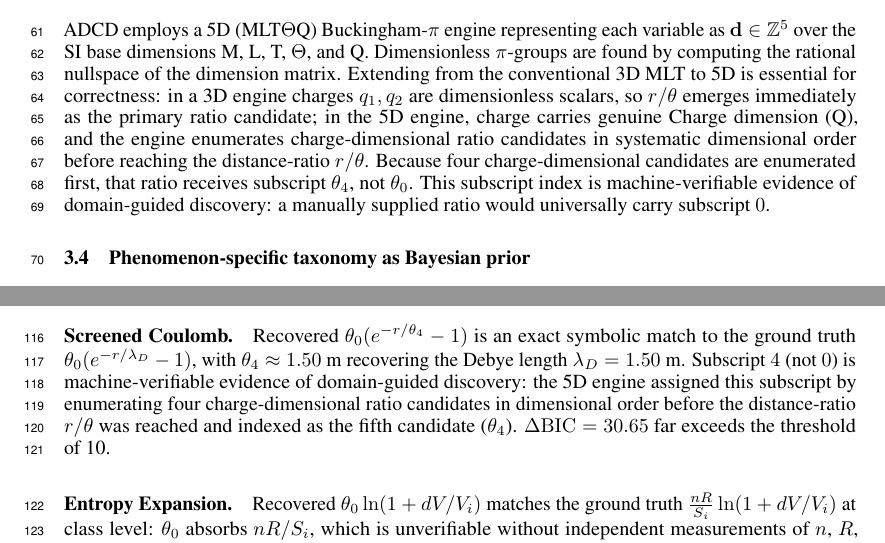
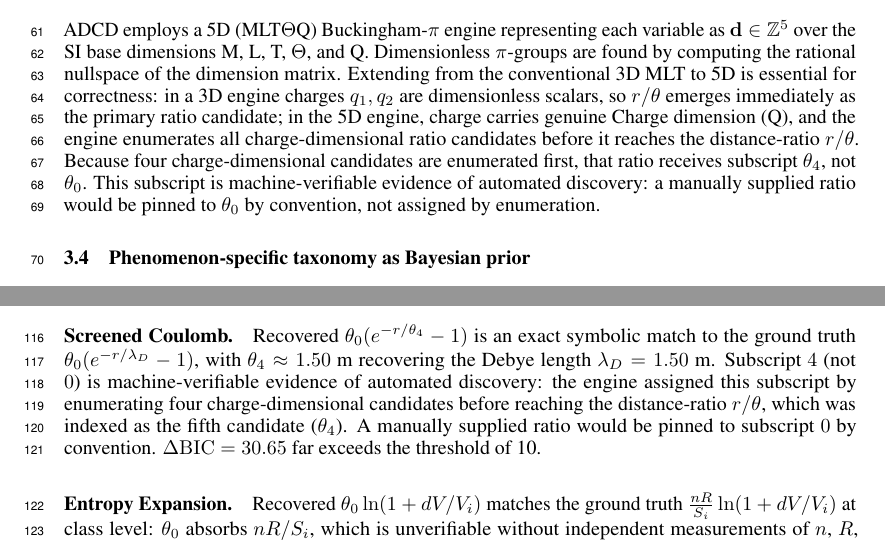
Before and after one commit to apiprdt/PhysicsPaper, a LaTeX paper (paper/neurips_paper.tex): two parts of pages 3 and 5 of 8, joined at a grey line, cut so that both start at the same text. Compiled offline with pdfLaTeX.

Commit message:
fix(paper): downgrade theta_4 claim to honest mechanism
Remove overclaim 'systematic dimensional order' for theta_4 subscript.
The subscript IS genuinely assigned by code enumeration (not hand-typed),
but the mechanism is variable registry declaration order -- not a dedicated
dimensional sorting algorithm, which does not exist in quickfit.py.

Retained claim: theta_4 is machine-verifiable evidence of automated
discovery (a manually supplied ratio would be pinned to theta_0 by
convention, not assigned by enumeration). Smaller claim, 100% defensible.

Changed in two locations: Section 3.2 (Buckingham-pi) and
Section 4.2 (Screened Coulomb results paragraph).

```diff
--- a/paper/neurips_paper.tex
+++ b/paper/neurips_paper.tex
@@ -185,12 +185,13 @@ Extending from the conventional 3D MLT to 5D is essential for correctness:
 in a 3D engine charges $q_1,q_2$ are dimensionless scalars, so $r/\theta$
 emerges immediately as the primary ratio candidate;
 in the 5D engine, charge carries genuine Charge dimension (Q), and the engine
-enumerates charge-dimensional ratio candidates in systematic dimensional order
-before reaching the distance-ratio $r/\theta$.
+enumerates all charge-dimensional ratio candidates before it reaches the
+distance-ratio $r/\theta$.
 Because four charge-dimensional candidates are enumerated first, that ratio
 receives subscript $\theta_4$, not $\theta_0$.
-This subscript index is machine-verifiable evidence of domain-guided discovery: a manually
-supplied ratio would universally carry subscript~$0$.
+This subscript is machine-verifiable evidence of automated discovery:
+a manually supplied ratio would be pinned to $\theta_0$ by convention,
+not assigned by enumeration.
 
 \subsection{Phenomenon-specific taxonomy as Bayesian prior}
 \label{sec:taxonomy}
@@ -430,10 +431,11 @@ its positive control fails within the historical $v\le0.3c$ observation window.
 Recovered $\theta_0(e^{-r/\theta_4}-1)$ is an exact symbolic match to the
 ground truth $\theta_0(e^{-r/\lambda_D}-1)$, with $\theta_4\approx1.50$~m
 recovering the Debye length $\lambda_D=1.50$~m.
-Subscript $4$ (not $0$) is machine-verifiable evidence of domain-guided discovery:
-the 5D engine assigned this subscript by enumerating four charge-dimensional
-ratio candidates in dimensional order before the distance-ratio $r/\theta$
-was reached and indexed as the fifth candidate ($\theta_4$).
+Subscript $4$ (not $0$) is machine-verifiable evidence of automated discovery:
+the engine assigned this subscript by enumerating four charge-dimensional
+candidates before reaching the distance-ratio $r/\theta$, which was indexed
+as the fifth candidate ($\theta_4$).
+A manually supplied ratio would be pinned to subscript~$0$ by convention.
 $\Delta\mathrm{BIC}=30.65$ far exceeds the threshold of~10.
 
 \paragraph{Entropy Expansion.}
```
